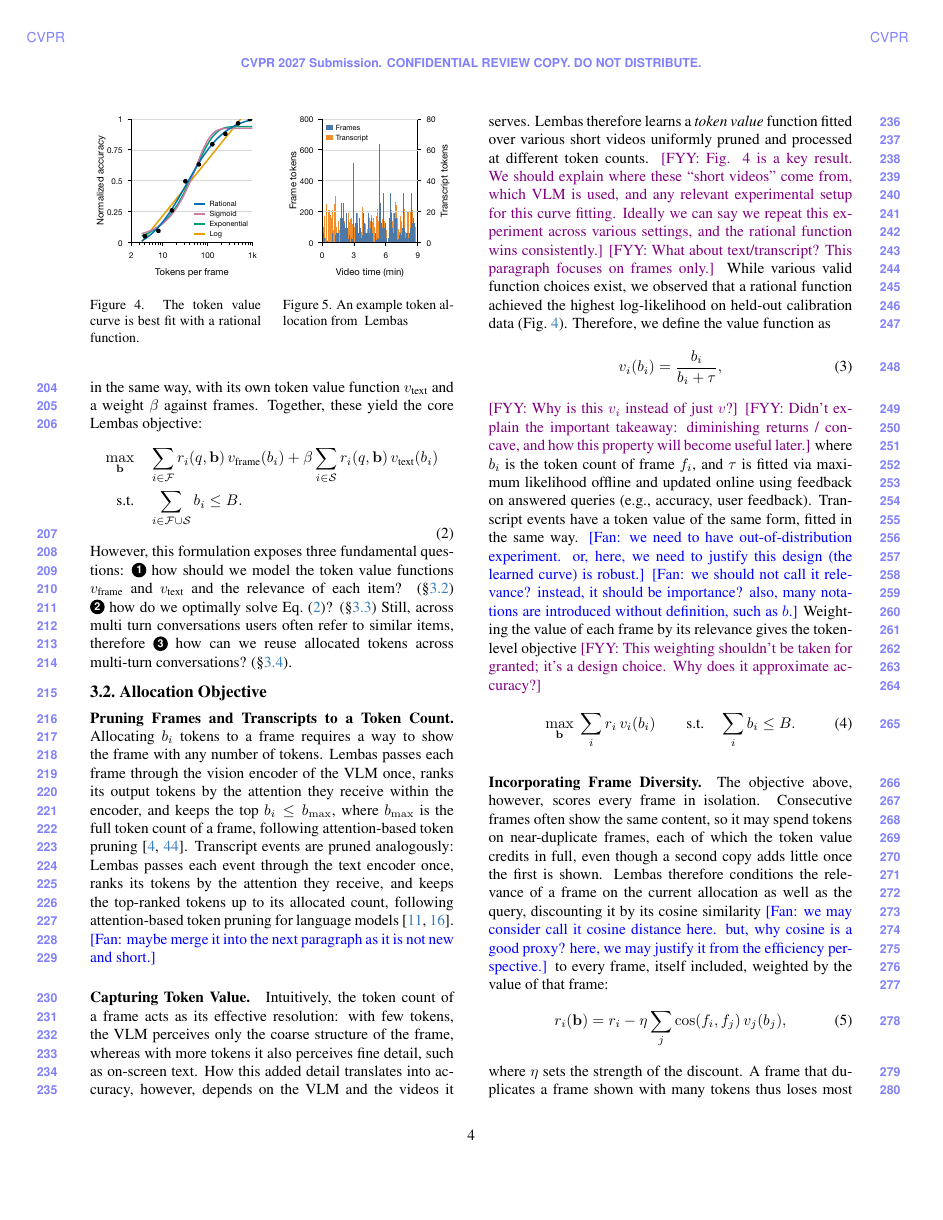
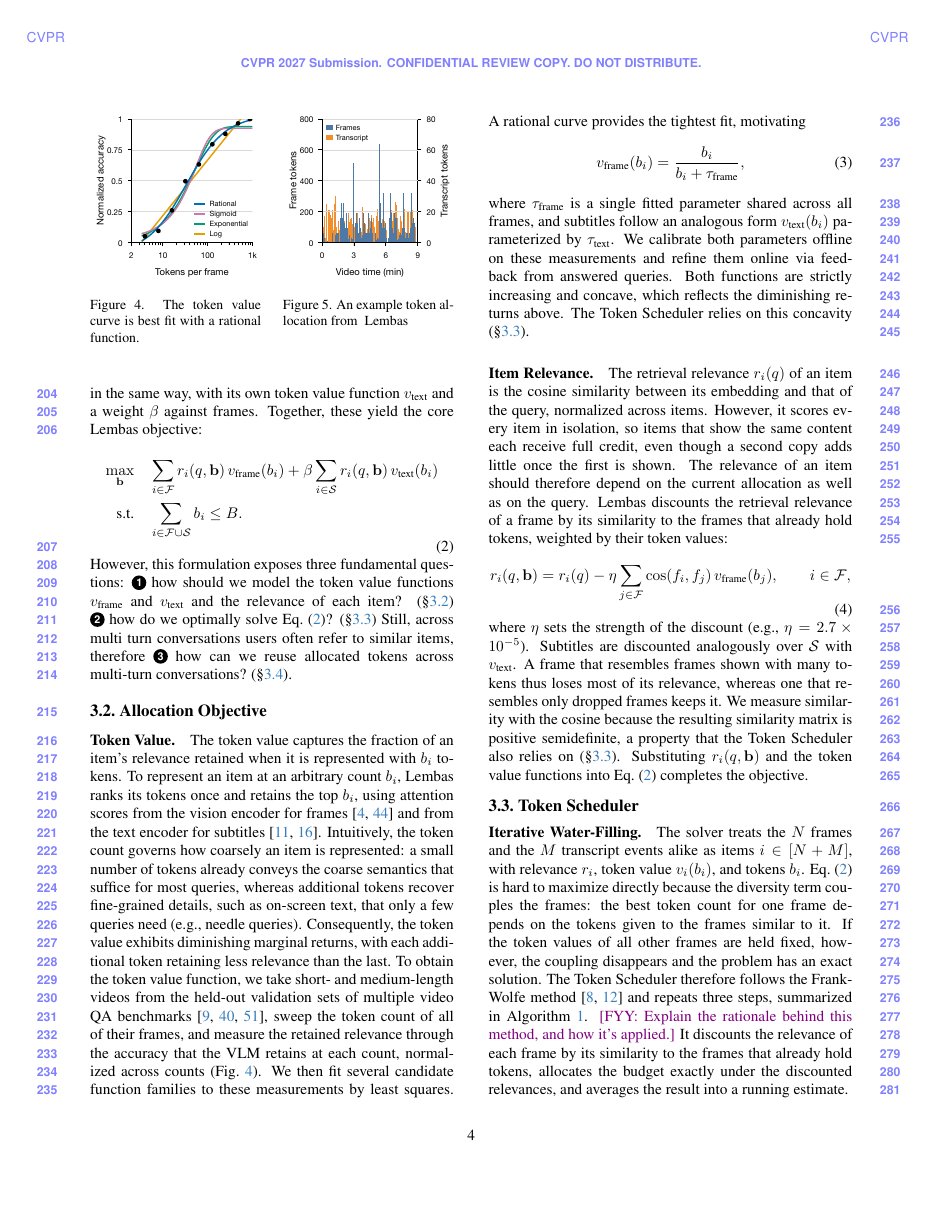
Before and after one commit to AyushBarik/TALON, a LaTeX paper (main.tex, which reads sec/3_method.tex): page 4 of 11. Compiled offline with pdfLaTeX.

Commit message:
Sec. 3.2 replaced by the new Token Value and Item Relevance paragraphs (old text kept in a comment block)

```diff
--- a/sec/3_method.tex
+++ b/sec/3_method.tex
@@ -62,6 +62,25 @@ However, this formulation exposes three fundamental questions: \circnum{1}~how s
   \end{minipage}
 \end{figure}
 
+\paragraph{Token Value.}
+The token value captures the fraction of an item's relevance retained when it is represented with $b_i$ tokens. To represent an item at an arbitrary count $b_i$, \name ranks its tokens once and retains the top $b_i$, using attention scores from the vision encoder for frames~\cite{yang2024visionzip,chen2024fastv} and from the text encoder for subtitles~\cite{goyal2020powerbert,kim2022ltp}. Intuitively, the token count governs how coarsely an item is represented: a small number of tokens already conveys the coarse semantics that suffice for most queries, whereas additional tokens recover fine-grained details, such as on-screen text, that only a few queries need (e.g., needle queries). Consequently, the token value exhibits diminishing marginal returns, with each additional token retaining less relevance than the last. To obtain the token value function, we take short- and medium-length videos from the held-out validation sets of multiple video QA benchmarks~\cite{zhou2024mlvu,wu2024longvideobench,fu2024videomme}, sweep the token count of all of their frames, and measure the retained relevance through the accuracy that the VLM retains at each count, normalized across counts (\cref{fig:value}). We then fit several candidate function families to these measurements by least squares. A rational curve provides the tightest fit, motivating
+\begin{equation}
+  v_{\text{frame}}(b_i)=\frac{b_i}{b_i+\tau_{\text{frame}}},
+  \label{eq:curve}
+\end{equation}
+where $\tau_{\text{frame}}$ is a single fitted parameter shared across all frames, and subtitles follow an analogous form $v_{\text{text}}(b_i)$ parameterized by $\tau_{\text{text}}$. We calibrate both parameters offline on these measurements and refine them online via feedback from answered queries. Both functions are strictly increasing and concave, which reflects the diminishing returns above. The Token Scheduler relies on this concavity (\cref{sec:allocation}).
+
+\paragraph{Item Relevance.}
+The retrieval relevance $r_i(q)$ of an item is the cosine similarity between its embedding and that of the query, normalized across items. However, it scores every item in isolation, so items that show the same content each receive full credit, even though a second copy adds little once the first is shown. The relevance of an item should therefore depend on the current allocation as well as on the query. \name discounts the retrieval relevance of a frame by its similarity to the frames that already hold tokens, weighted by their token values:
+\begin{equation}
+  r_i(q,\mathbf b)=r_i(q)-\eta\sum_{j\in\mathcal F}\cos(f_i,f_j)\,v_{\text{frame}}(b_j),\qquad i\in\mathcal F,
+  \label{eq:cond}
+\end{equation}
+where $\eta$ sets the strength of the discount (e.g., $\eta = 2.7\times10^{-5}$). Subtitles are discounted analogously over $\mathcal S$ with $v_{\text{text}}$. A frame that resembles frames shown with many tokens thus loses most of its relevance, whereas one that resembles only dropped frames keeps it. We measure similarity with the cosine because the resulting similarity matrix is positive semidefinite, a property that the Token Scheduler also relies on (\cref{sec:allocation}). Substituting $r_i(q,\mathbf b)$ and the token value functions into Eq.~\eqref{eq:allocation} completes the objective.
+
+\begin{comment}
+% Previous Sec. 3.2 text with its comments, kept for reference (not printed).
+
 \paragraph{Pruning Frames and Transcripts to a Token Count.}
 Allocating $b_i$ tokens to a frame requires a way to show the frame with any number of tokens. \name passes each frame through the vision encoder of the VLM once, ranks its output tokens by the attention they receive within the encoder, and keeps the top $b_i\le b_{\max}$, where $b_{\max}$ is the full token count of a frame, following attention-based token pruning~\cite{yang2024visionzip,chen2024fastv}. Transcript events are pruned analogously: \name passes each event through the text encoder once, ranks its tokens by the attention they receive, and keeps the top-ranked tokens up to its allocated count, following attention-based token pruning for language models~\cite{goyal2020powerbert,kim2022ltp}. \fan{maybe merge it into the next paragraph as it is not new and short.}
 
```
Also changed, not shown: sec/3_method.tex (14 more changed lines).
